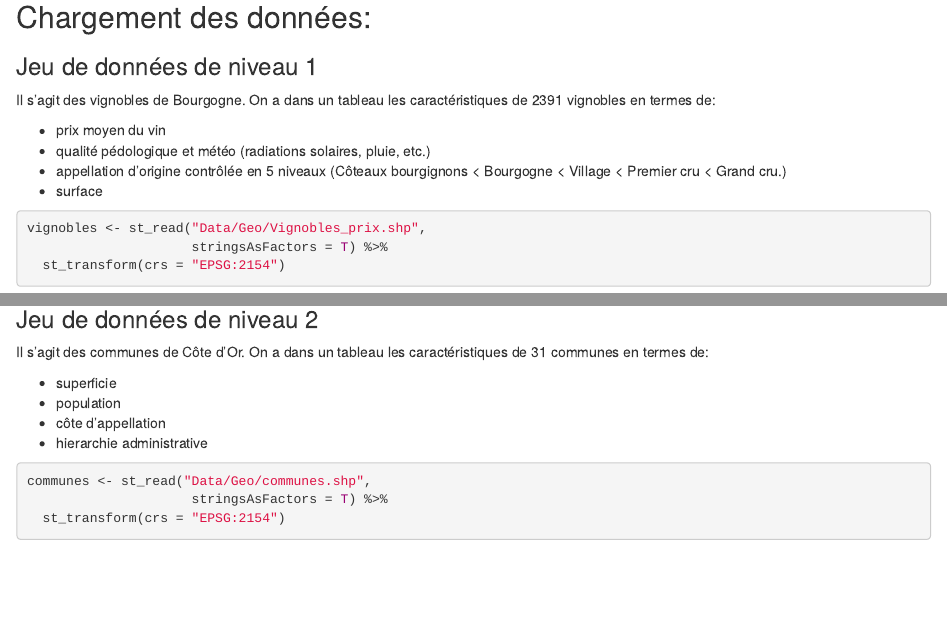
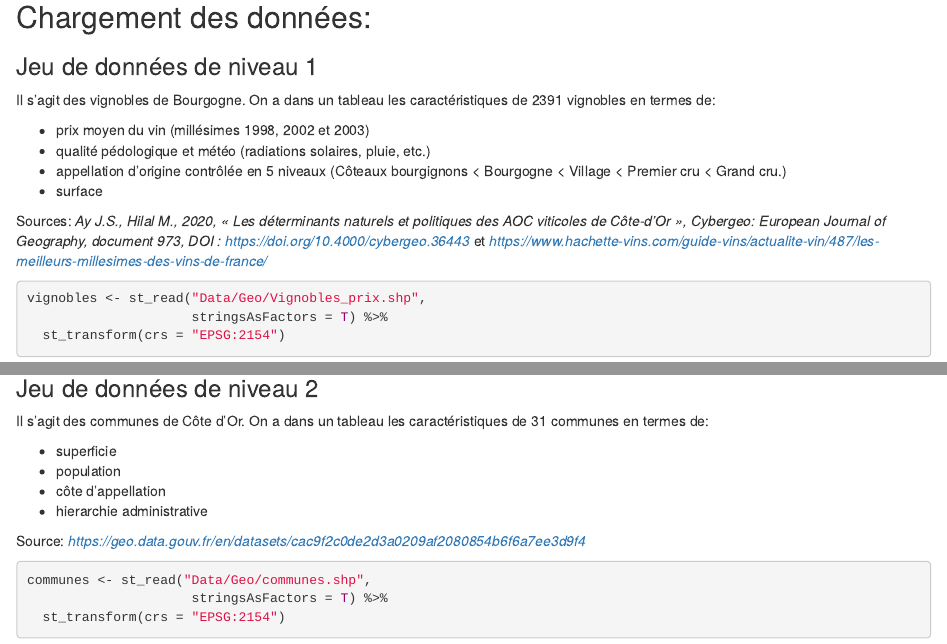
Before and after one commit to ClementineCttn/QuantiLilleGeo, an R Markdown document (Cours_VinBourgogne/Notebook_Bourgogne.Rmd): the page in a window 1100 px wide, from 460 px down, and a second part further down, joined at a grey line. Rendered offline with R 4.5, knitr and Pandoc, with nearby package versions; some code elsewhere in the file could not run offline.

Commit message:
add data sources

````diff
--- a/Cours_VinBourgogne/Notebook_Bourgogne.Rmd
+++ b/Cours_VinBourgogne/Notebook_Bourgogne.Rmd
@@ -28,10 +28,12 @@ library(ggrepel) # pour des étiquettes de graphiques propres
 
 Il s'agit des vignobles de Bourgogne. On a dans un tableau les caractéristiques de 2391 vignobles en termes de:
 
-- prix moyen du vin
+- prix moyen du vin (millésimes 1998, 2002 et 2003)
 - qualité pédologique et météo (radiations solaires, pluie, etc.)
 - appellation d'origine contrôlée en 5 niveaux (Côteaux bourgignons <  Bourgogne < Village < Premier cru < Grand cru.)
 - surface
+
+Sources: *Ay J.S., Hilal M., 2020, « Les déterminants naturels et politiques des AOC viticoles de Côte-d’Or », Cybergeo: European Journal of Geography, document 973, DOI : https://doi.org/10.4000/cybergeo.36443* et *https://www.hachette-vins.com/guide-vins/actualite-vin/487/les-meilleurs-millesimes-des-vins-de-france/*
 
 
 ```{r}
@@ -55,6 +57,7 @@ Il s'agit des communes de Côte d'Or. On a dans un tableau les caractéristiques
 - côte d'appellation
 - hierarchie administrative
 
+Source: *https://geo.data.gouv.fr/en/datasets/cac9f2c0de2d3a0209af2080854b6f6a7ee3d9f4*
 
 ```{r}
 communes <- st_read("Data/Geo/communes.shp",
````
